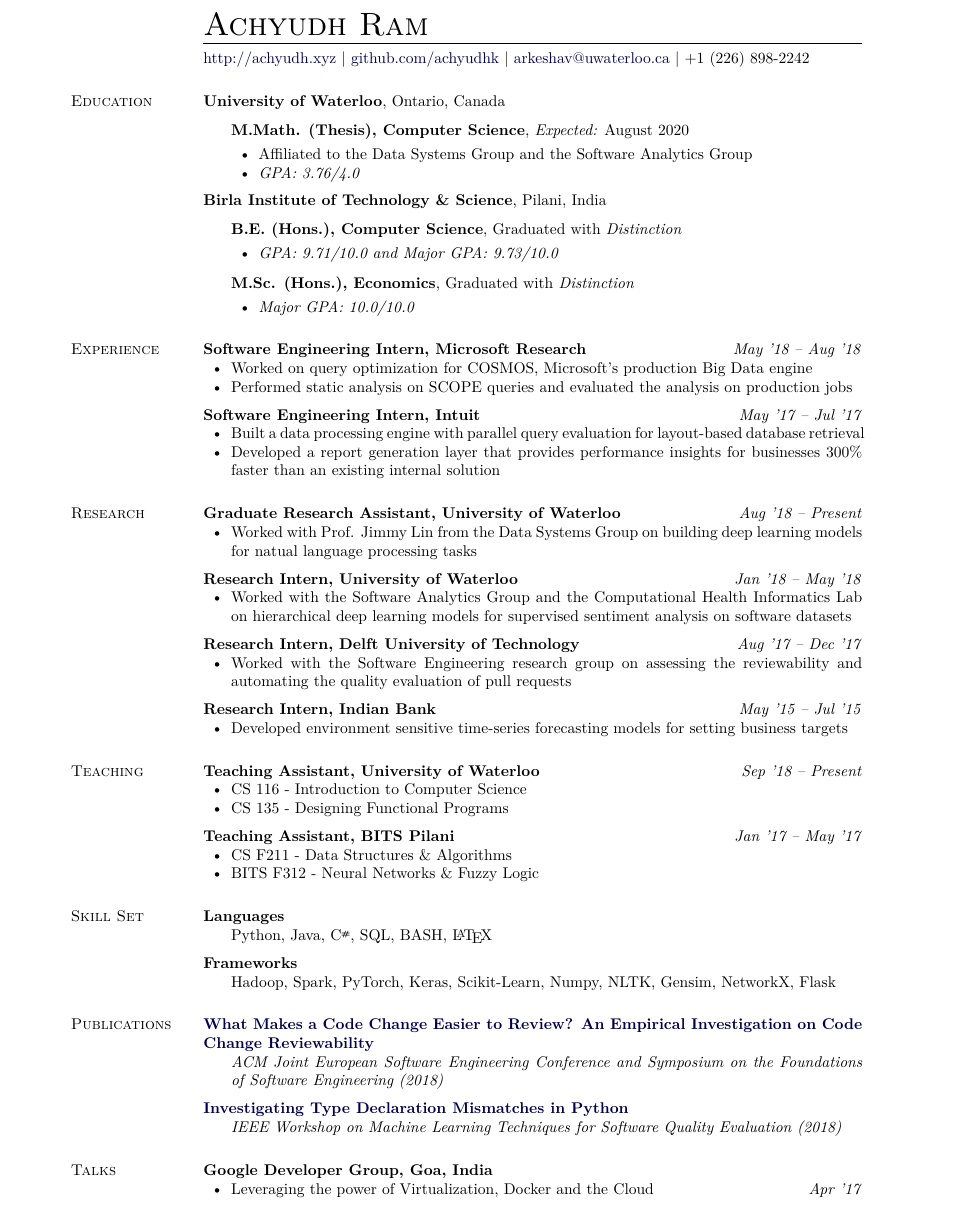
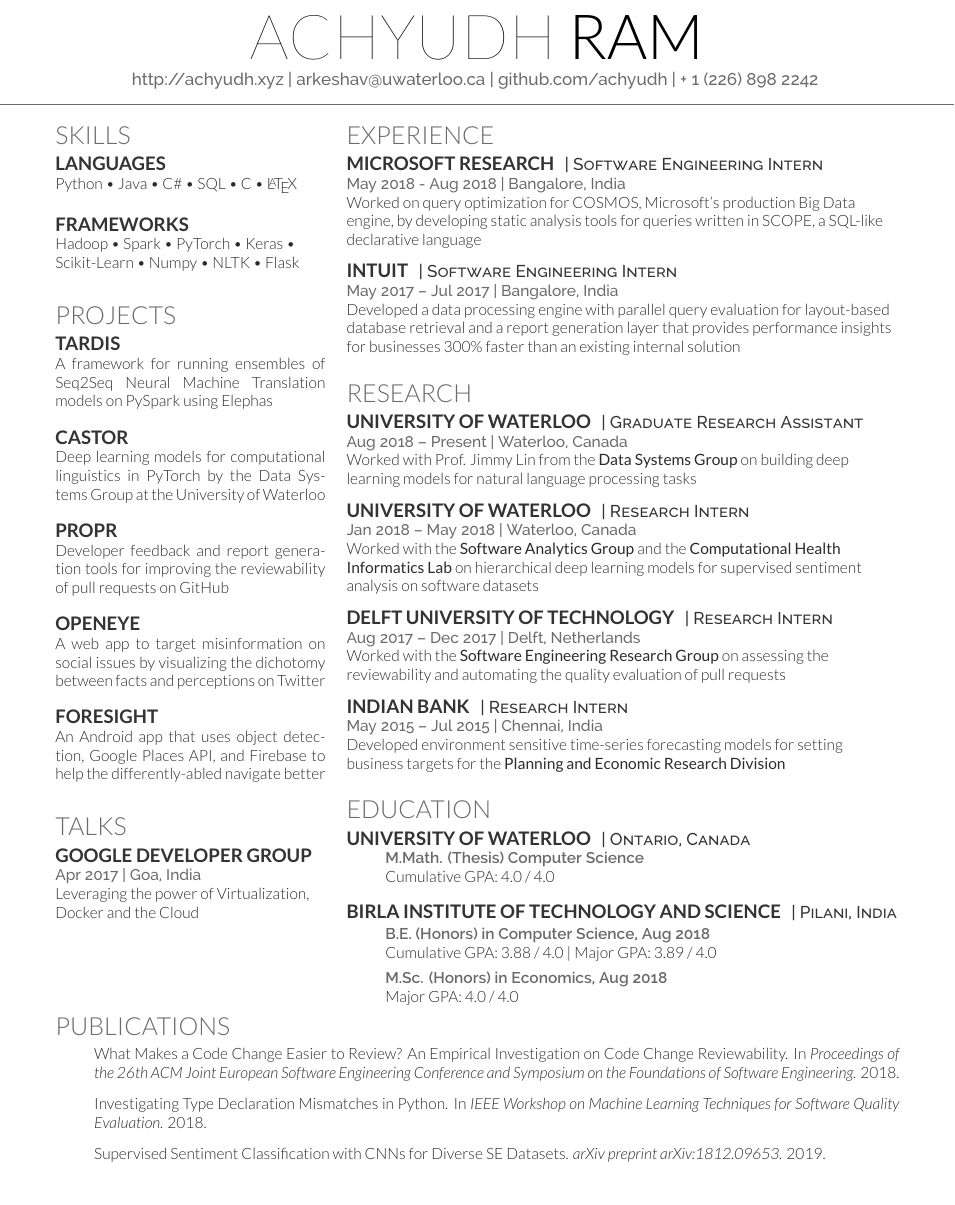
Before and after one commit to achyudh/corporate-resume, a LaTeX CV (Achyudh_Resume.tex): part of the page, cut at the place of the change. Compiled offline with XeLaTeX.

Commit message:
Overhaul resume to deedy format
Old resume forked to classic branch

```diff
--- a/Achyudh_Resume.tex
+++ b/Achyudh_Resume.tex
@@ -36,2 +37,3 @@
 \makeatother
 
+\begin{document}
@@ -40,15 +40,101 @@
 
+%%%%%%%%%%%%%%%%%%%%%%%%%%%%%%%%%%%%%%
 %
-%         PAPER SIZE, PAGE NUMBER, AND DOCUMENT LAYOUT NOTES:
+%     TITLE NAME
 %
-% The next \usepackage line changes the layout for CV style section
-% headings as marginal notes. It also sets up the paper size as either
-% letter or A4. By default, letter was used. If A4 paper is desired,
-% comment out the letterpaper lines and uncomment the a4paper lines.
+%%%%%%%%%%%%%%%%%%%%%%%%%%%%%%%%%%%%%%
+\namesection{ACHYUDH}{RAM}{ \urlstyle{same}\href{http://achyudh.xyz}{http://achyudh.xyz} |
+\href{mailto:arkeshav@uwaterloo.ca}{arkeshav@uwaterloo.ca} | \href{http://github.com/achyudh}{github.com/achyudh} | + 1 (226) 898 2242
+}
+
+%%%%%%%%%%%%%%%%%%%%%%%%%%%%%%%%%%%%%%
 %
-% As you can see, the margin widths and section title widths can be
-% easily adjusted.
+%     COLUMN ONE
 %
-% ALSO: Notice that the includefoot option can be commented OUT in order
-% to put the PAGE NUMBER *IN* the bottom margin. This will make the
-% effective text area larger.
+%%%%%%%%%%%%%%%%%%%%%%%%%%%%%%%%%%%%%%
+
+\begin{minipage}[t]{0.32\textwidth}
+
+%%%%%%%%%%%%%%%%%%%%%%%%%%%%%%%%%%%%%%
+%     SKILLS
+%%%%%%%%%%%%%%%%%%%%%%%%%%%%%%%%%%%%%%
+
+\section{Skills}
+\subsection{Languages}
+Python \textbullet{}
+Java \textbullet{}
+C\# \textbullet{}
+SQL \textbullet{}
+C \textbullet{}
+\LaTeX\ \\
+\halfsectionsep
+
+\subsection{Frameworks}
+Hadoop \textbullet{}
+Spark \textbullet{}
+PyTorch \textbullet{}
+Keras \textbullet{} \\
+Scikit-Learn \textbullet{}
+Numpy \textbullet{}
+NLTK \textbullet{}
+Flask \\
+
+% %%%%%%%%%%%%%%%%%%%%%%%%%%%%%%%%%%%%%%
+% %     Projects
+% %%%%%%%%%%%%%%%%%%%%%%%%%%%%%%%%%%%%%%
+
+\section{Projects}
+\subsection{Tardis}
+A framework for running ensembles of Seq2Seq Neural Machine Translation models on PySpark using Elephas \\
+
+\subsection{Castor}
+Deep learning models for computational linguistics in PyTorch by the Data Systems Group at the University of Waterloo \\
+
+\subsection{Propr}
+Developer feedback and report generation tools for improving the reviewability of pull requests on GitHub \\
+
+\subsection{OpenEYE}
+A web app to target misinformation on social issues by visualizing the dichotomy between facts and perceptions on Twitter \\
+
+\subsection{Foresight}
+An Android app that uses object detection, Google Places API, and Firebase to help the differently-abled navigate better \\
+
+% \subsection{DevCAP}
+% An analysis framework to decode the social structure of developer mailing lists, IRC and Slack channels \\
+
+% %%%%%%%%%%%%%%%%%%%%%%%%%%%%%%%%%%%%%%
+% %     Coursework
+% %%%%%%%%%%%%%%%%%%%%%%%%%%%%%%%%%%%%%%
+
+% \section{Coursework}
+% \subsection{Graduate}
+% Introduction to Machine Learning \\
+% Neural Networks \& Fuzzy Logic \\
+% Data-Intensive Distributed Computing \\
+% Advanced Topics in AI \\
+% Empirical Software Evolution \\
+% Advanced Topics in Software Engg. \\
+% \halfsectionsep
+% \subsection{Undergraduate}
+% Information Retrieval \\
+% Parallel Computing \\
+% Data Structures \& Algorithms \\
+% Design \& Analysis of Algorithms \\
+% Computer Architecture \\
+% Discrete Structures\\
+% Computer Networks \\
+% Compiler Construction \\
+% Operating Systems \\
+% Logic in Computer Science \\
+% Theory of Computation \\
+% Principles of Programming Languages \\
+% Object Oriented Programming \\
+
+%%%%%%%%%%%%%%%%%%%%%%%%%%%%%%%%%%%%%%
+%     Talks
+%%%%%%%%%%%%%%%%%%%%%%%%%%%%%%%%%%%%%%
+
+\section{Talks}
+\subsection{Google Developer Group}
+\location{Apr 2017 | Goa, India}
+Leveraging the power of Virtualization, Docker and the Cloud \\
@@ -64 +157,4 @@
 
+\end{minipage}
+\hfill
+\begin{minipage}[t]{0.655\textwidth}
@@ -75,3 +165,13 @@
 
-\usepackage[shortlabels]{enumitem}
+\section{Experience}
+\runsubsection{Microsoft Research}
+\descript{| Software Engineering Intern }
+\location{May 2018 - Aug 2018 | Bangalore, India}
+Worked on query optimization for COSMOS, Microsoft's production Big Data engine, by developing static analysis tools for queries written in SCOPE, a SQL-like declarative language
+\sectionsep
 
+\runsubsection{Intuit}
+\descript{| Software Engineering Intern }
+\location{May 2017 – Jul 2017 | Bangalore, India}
+Developed a data processing engine with parallel query evaluation for layout-based database retrieval and a report generation layer that provides performance insights for businesses 300\% faster than an existing internal solution
+\sectionsep
@@ -106 +182,7 @@
 
+\section{Research}
+\runsubsection{University of Waterloo}
+\descript{| Graduate Research Assistant}
+\location{Aug 2018 – Present | Waterloo, Canada}
+Worked with Prof. Jimmy Lin from the \textbf{Data Systems Group} on building deep learning models for natural language processing tasks
+\sectionsep
@@ -108,4 +189,18 @@
 
+\runsubsection{University of Waterloo}
+\descript{| Research Intern}
+\location{Jan 2018 – May 2018 | Waterloo, Canada}
+Worked with the \textbf{Software Analytics Group} and the \textbf{Computational Health Informatics Lab} on hierarchical deep learning models for supervised sentiment analysis on software datasets
+\sectionsep
 
-%%%%%%%%%%%%%%%%%%%%%%%%%%% Helper Commands %%%%%%%%%%%%%%%%%%%%%%%%%%%%
+\runsubsection{Delft University of Technology}
+\descript{| Research Intern}
+\location{Aug 2017 – Dec 2017 | Delft, Netherlands}
+Worked with the \textbf{Software Engineering Research Group} on assessing the reviewability and automating the quality evaluation of pull requests
+\sectionsep
 
+\runsubsection{Indian Bank}
+\descript{| Research Intern}
+\location{May 2015 – Jul 2015 | Chennai, India}
+Developed environment sensitive time-series forecasting models for setting business targets for the \textbf{Planning and Economic Research Division}
+\sectionsep
@@ -209,142 +208,43 @@
-\begin{document}
-{\huge \scshape Achyudh Ram}
-\vspace{5pt}
-\hrule
-\vspace{5pt}
-\href{http://achyudh.xyz}{http://achyudh.xyz} |
-\href{https://github.com/achyudhk}{github.com/achyudhk} | \email{arkeshav@uwaterloo.ca} | +1 (226) 898-2242
-\newlength{\rcollength}\setlength{\rcollength}{1.4in}
-
-% NOTE: Mind where the & separators and \\ breaks are in the following
-%       table.
-%
-% ALSO: \rcollength is the width of the right column of the table
-%       (adjust it to your liking; default is 1.85in).
-%
-%
+%%%%%%%%%%%%%%%%%%%%%%%%%%%%%%%%%%%%%%
+%     EDUCATION
+%%%%%%%%%%%%%%%%%%%%%%%%%%%%%%%%%%%%%%
 
 \section{Education}
 
-\textbf{University of Waterloo}, Ontario, Canada
-\begin{outerlist}
-\item[] \textbf{M.Math. (Thesis), Computer Science}, \emph{Expected:} August 2020
-        \begin{innerlist}
-		\item Affiliated to the Data Systems Group and the Software Analytics Group
-        \item \emph{GPA: 3.76/4.0}
-        \end{innerlist}
-\end{outerlist}
+\runsubsection{University of Waterloo}
+\descript{| Ontario, Canada}
+\vspace{\topsep}
+\begin{tightemize}
+\item[]\locationbf{M.Math. (Thesis) Computer Science}
+Cumulative GPA: 4.0 / 4.0
+\end{tightemize}
 
-\halfblankline
+\sectionsep
 
-\textbf{Birla Institute of Technology \& Science}, Pilani, India
-\begin{outerlist}
-\item[] \textbf{B.E. (Hons.), Computer Science}, Graduated with \emph{Distinction}
-        \begin{innerlist}
-        \item \emph{GPA: 9.71/10.0 and Major GPA: 9.73/10.0}
-        \end{innerlist}
+\runsubsection{Birla Institute of Technology and Science}
+\descript{| Pilani, India}
+\begin{tightemize}
+\item[] \locationbf{B.E. (Honors) in Computer Science, Aug 2018}
+Cumulative GPA: 3.88 / 4.0 | Major GPA: 3.89 / 4.0
+\halfsectionsep
+\item[] \locationbf{M.Sc. (Honors) in Economics, Aug 2018}
+Major GPA: 4.0 / 4.0
+\end{tightemize}
+\end{minipage}
 
-\item[] \textbf{M.Sc. (Hons.), Economics}, Graduated with \emph{Distinction}
-        \begin{innerlist}
-        \item \emph{Major GPA: 10.0/10.0}
-        \end{innerlist}
-\end{outerlist}
-
-
-
-\section{Experience}
-\textbf{Software Engineering Intern, Microsoft Research} \hfill \emph{May '18 -- Aug '18}
-\begin{innerlist}
-    \item Worked on query optimization for COSMOS, Microsoft's production Big Data engine
-	\item Performed static analysis on SCOPE queries and evaluated the analysis on production jobs
-\end{innerlist}
-
-\halfblankline
-
-
-\textbf{Software Engineering Intern, Intuit} \hfill \emph{May '17 -- Jul '17}
-\begin{innerlist}
-    \item Built a data processing engine with parallel query evaluation for layout-based database retrieval
-    \item Developed a report generation layer that provides performance insights for businesses 300\% faster than an existing internal solution
-\end{innerlist}
-
-\section{Research}
-\textbf{Graduate Research Assistant, University of Waterloo} \hfill \emph{Aug '18 -- Present}
-\begin{innerlist}
-    \item Worked with Prof. Jimmy Lin from the Data Systems Group on building deep learning models for natual language processing tasks
-\end{innerlist}
-
-\halfblankline
-
-\textbf{Research Intern, University of Waterloo} \hfill \emph{Jan '18 -- May '18}
-\begin{innerlist}
-    \item Worked with the Software Analytics Group and the Computational Health Informatics Lab on hierarchical deep learning models for supervised sentiment analysis on software datasets
-\end{innerlist}
-
-\halfblankline
-
-\textbf{Research Intern, Delft University of Technology} \hfill \emph{Aug '17 -- Dec '17}
-\begin{innerlist}
-    \item Worked with the Software Engineering research group on assessing the reviewability and automating the quality evaluation of pull requests
-\end{innerlist}
-
-\halfblankline
-
-\textbf{Research Intern, Indian Bank} \hfill \emph{May '15 -- Jul '15}
-\begin{innerlist}
-    \item Developed environment sensitive time-series forecasting models for setting business targets
-\end{innerlist}
-
-\section{Teaching}
-
-\textbf{Teaching Assistant, University of Waterloo} \hfill \emph{Sep '18 -- Present}
-\begin{innerlist}
-\item CS 116 - Introduction to Computer Science
-\item CS 135 - Designing Functional Programs
-\end{innerlist}
-
-\halfblankline
-
-\textbf{Teaching Assistant, BITS Pilani} \hfill \emph{Jan '17 -- May '17}
-\begin{innerlist}
-\item CS F211 - Data Structures \& Algorithms
-\item BITS F312 - Neural Networks \& Fuzzy Logic
-\end{innerlist}
-
-\section{Skill Set}
-\textbf{Languages}
-\begin{innerlist}
-    \item[] Python, Java, \CS, SQL, BASH, \LaTeX
-\end{innerlist}
-
-\halfblankline
-
-\textbf{Frameworks}
-\begin{innerlist}
-    \item[] Hadoop, Spark, PyTorch, Keras, Scikit-Learn, Numpy, NLTK, Gensim, NetworkX, Flask
-\end{innerlist}
+%%%%%%%%%%%%%%%%%%%%%%%%%%%%%%%%%%%%%%
+%     PUBLICATIONS
+%%%%%%%%%%%%%%%%%%%%%%%%%%%%%%%%%%%%%%
 
 \section{Publications}
+\begin{itemize}
+    \item[] What Makes a Code Change Easier to Review? An Empirical Investigation on Code Change Reviewability. In \textit{Proceedings of the 26th ACM Joint European Software Engineering Conference and Symposium on the Foundations of Software Engineering.} 2018.
+    \item[] Investigating Type Declaration Mismatches in Python. In \textit{IEEE Workshop on Machine Learning Techniques for Software Quality Evaluation.} 2018.
+    \item[] Supervised Sentiment Classification with CNNs for Diverse SE Datasets. \textit{arXiv preprint arXiv:1812.09653.} 2019.
+\end{itemize}
 
-\href{http://achyudh.xyz/publications/reviewability.pdf}{\textbf{What Makes a Code Change Easier to Review? An Empirical Investigation on Code Change Reviewability}}
-\begin{innerlist}
-    \item[] \emph{ACM Joint European Software Engineering Conference and Symposium on the Foundations of Software Engineering (2018)}
-\end{innerlist}
-
-\halfblankline
-
-\href{http://achyudh.xyz/publications/pyid.pdf}{\textbf{Investigating Type Declaration Mismatches in Python}}
-\begin{innerlist}
-    \item[] \emph{IEEE Workshop on Machine Learning Techniques for Software Quality Evaluation (2018)}
-\end{innerlist}
-
-\section{Talks}
-
-\textbf{Google Developer Group, Goa, India}
-\begin{innerlist}
-\item Leveraging the power of Virtualization, Docker and the Cloud \hfill \emph{Apr '17}
-\end{innerlist}
-
-
+% \renewcommand\refname{\vskip -1.5em}
+% \bibliographystyle{abbrv}
+% \bibliography{Achyudh_Resume}
+% \nocite{*}
 \end{document}
-
-%%%%%%%%%%%%%%%%%%%%%%%%%%%%% End Document %%%%%%%%%%%%%%%%%%%%%%%%%%%%%
```
Also changed, not shown: Achyudh_Resume.bib (added, +15 -0 lines), Achyudh_Resume.cls (added, +87 -0 lines), Achyudh_Resume.bbl (deleted), Achyudh_Resume.pdf, Achyudh_Resume.tex (223 more changed lines), 1 other file.
